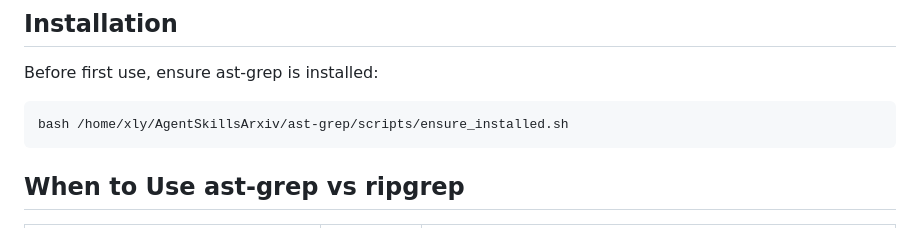
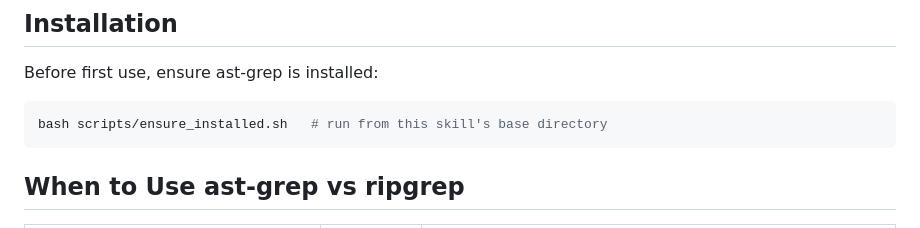
Before and after one commit to drunkcoding/AgentSkillsArxiv, a Markdown page: skills/ast-grep/SKILL.md, the part around the change. Drawn GitHub-style.

Commit message:
fix(skills): replace hardcoded user path with relative invocation in ast-grep
Ultraworked with [Sisyphus](https://github.com/code-yeongyu/oh-my-openagent)

Co-authored-by: Sisyphus <clio-agent@sisyphuslabs.ai>

````diff
--- a/skills/ast-grep/SKILL.md
+++ b/skills/ast-grep/SKILL.md
@@ -12,7 +12,7 @@ AST-aware search, replace, and lint. Matches code structure, not text patterns.
 Before first use, ensure ast-grep is installed:
 
 ```bash
-bash /home/xly/AgentSkillsArxiv/ast-grep/scripts/ensure_installed.sh
+bash scripts/ensure_installed.sh   # run from this skill's base directory
 ```
 
 ## When to Use ast-grep vs ripgrep
````
